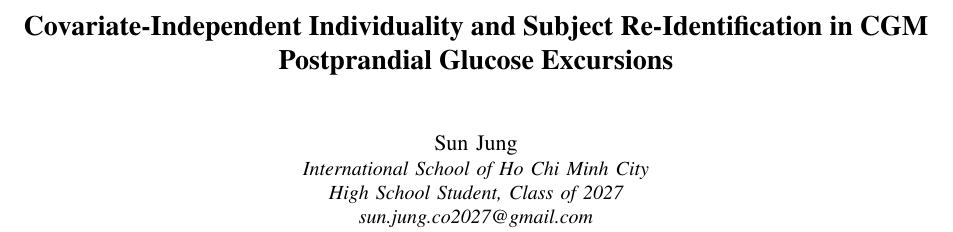
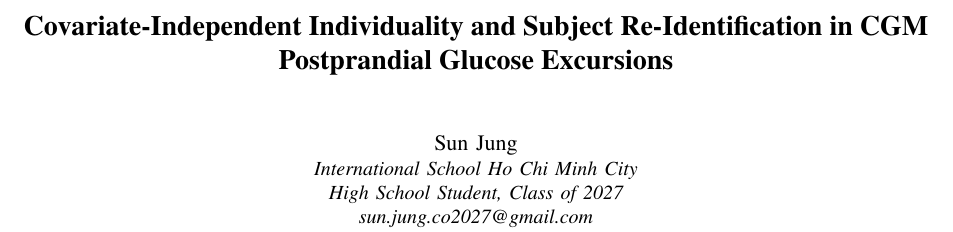
Before and after one commit to sunjungco2027-hub/cgm-individuality, a LaTeX paper (paper/paper.tex): part of page 1 of 4, cut so that both start at the same text. Compiled offline with pdfLaTeX.

Commit message:
drop of from the school name

```diff
--- a/paper/paper.tex
+++ b/paper/paper.tex
@@ -13,7 +13,7 @@
 Postprandial Glucose Excursions}
 
 \author{\IEEEauthorblockN{Sun Jung}
-\IEEEauthorblockA{International School of Ho Chi Minh City\\
+\IEEEauthorblockA{International School Ho Chi Minh City\\
 High School Student, Class of 2027\\
 sun.jung.co2027@gmail.com}}
 
```
Also changed, not shown: paper/paper.md (+1 -1 lines), 1 other file.
